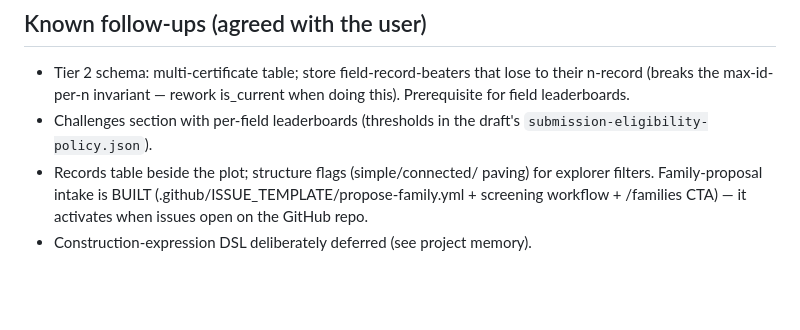
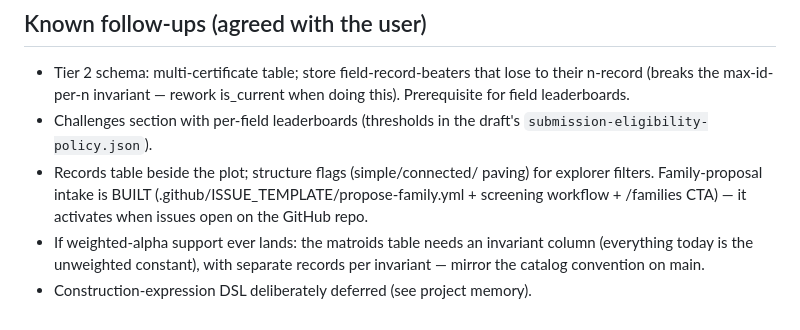
Before and after one commit to icarm/matroid-correlation-constants, a Markdown page: CLAUDE.md, the part around the change. Drawn GitHub-style; blank space fills up the shorter version.

Commit message:
Note the invariant-column follow-up for weighted alpha
Co-Authored-By: Claude Fable 5 <noreply@anthropic.com>

```diff
--- a/CLAUDE.md
+++ b/CLAUDE.md
@@ -90,4 +90,7 @@ API token may be present at `~/.matroid-correlation-token.txt`.
   paving) for explorer filters. Family-proposal intake is BUILT
   (.github/ISSUE_TEMPLATE/propose-family.yml + screening workflow +
   /families CTA) — it activates when issues open on the GitHub repo.
+- If weighted-alpha support ever lands: the matroids table needs an
+  invariant column (everything today is the unweighted constant), with
+  separate records per invariant — mirror the catalog convention on main.
 - Construction-expression DSL deliberately deferred (see project memory).
```
